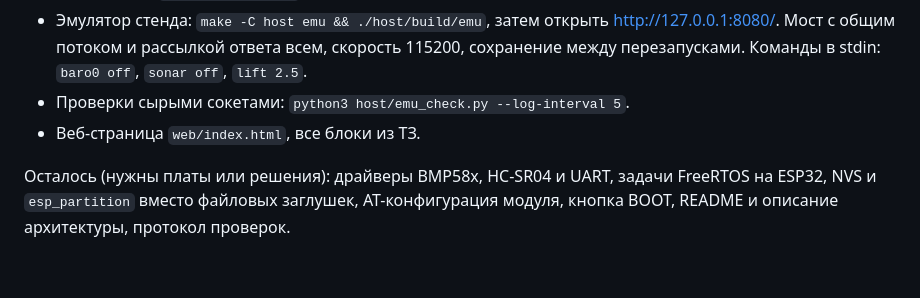
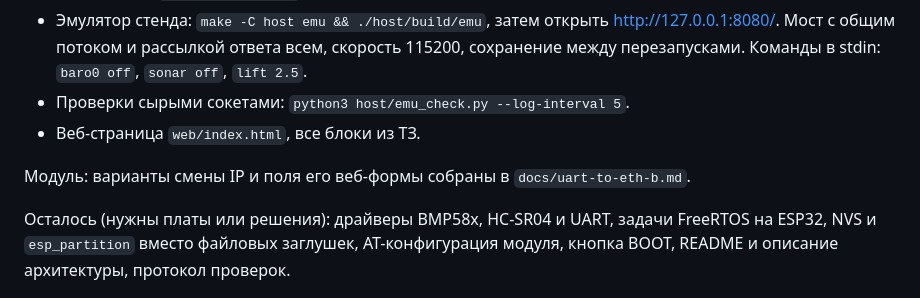
Before and after one commit to yarikbrat/esp-test, a Markdown page: PLAN.md, the part around the change. Rendered like a GitHub page; blank space fills up the shorter version.

Commit message:
Document UART TO ETH (B) configuration options and web form fields
Co-Authored-By: Claude Opus 5.5 (1M context) <noreply@anthropic.com>

```diff
--- a/PLAN.md
+++ b/PLAN.md
@@ -135,5 +135,7 @@
 - Проверки сырыми сокетами: `python3 host/emu_check.py --log-interval 5`.
 - Веб-страница `web/index.html`, все блоки из ТЗ.
 
+Модуль: варианты смены IP и поля его веб-формы собраны в `docs/uart-to-eth-b.md`.
+
 Осталось (нужны платы или решения): драйверы BMP58x, HC-SR04 и UART, задачи FreeRTOS на ESP32, NVS и `esp_partition`
 вместо файловых заглушек, AT-конфигурация модуля, кнопка BOOT, README и описание архитектуры, протокол проверок.
```
Also changed, not shown: docs/uart-to-eth-b.md (added, +56 -0 lines).
